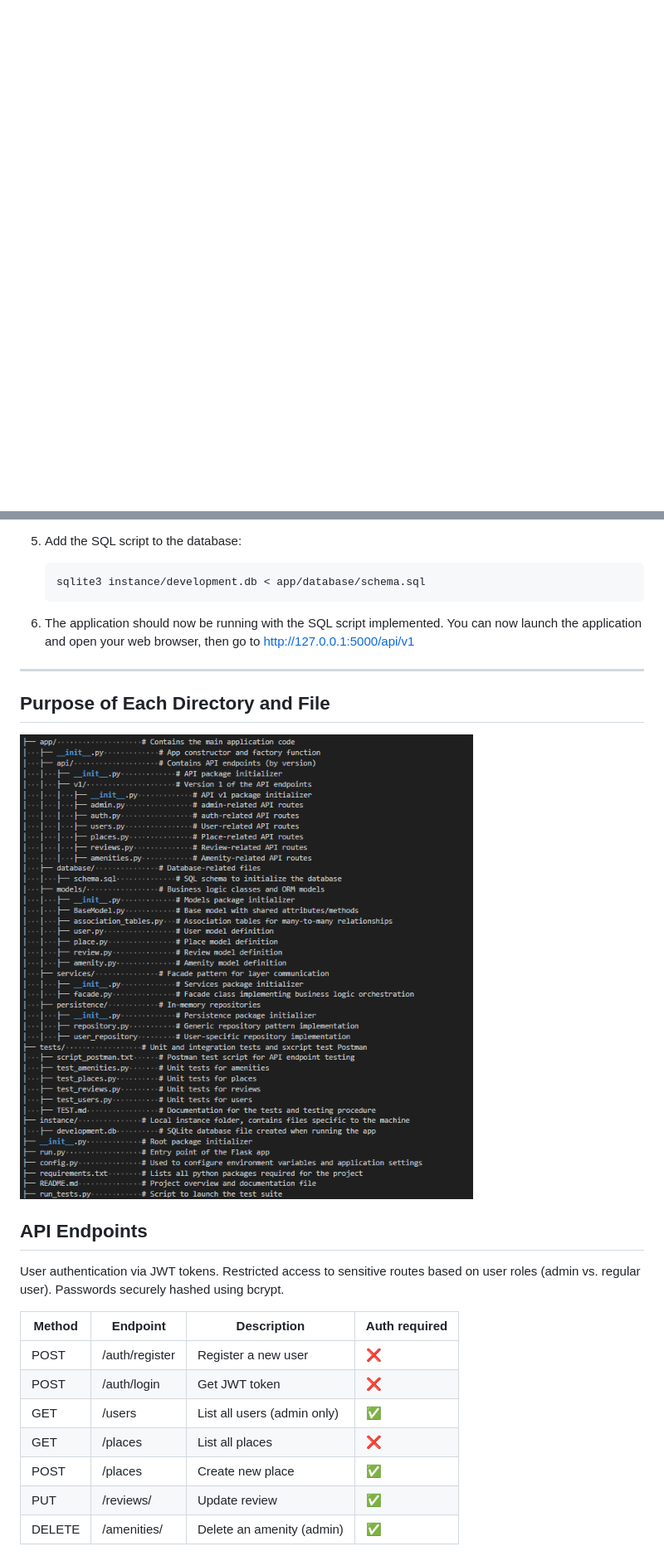
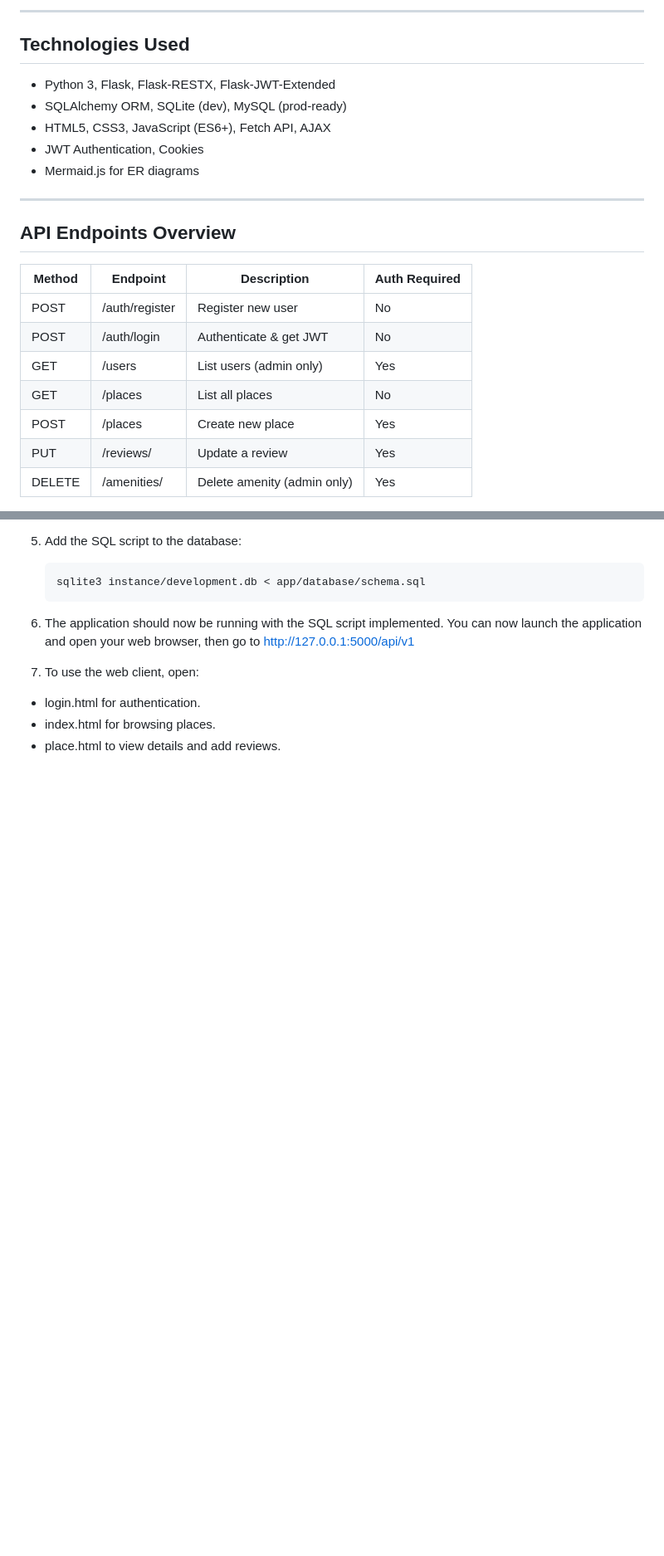
Before and after one commit to Timi-Holberton/holbertonschool-hbnb, a Markdown page: README.md, 2 parts joined by grey strips. Shown at 83% size. Rendered like a GitHub page; blank space fills up the shorter version.

```diff
--- a/README.md
+++ b/README.md
@@ -39,0 +67,24 @@ Clear separation of concerns across routes, models, and controllers.
+---
+
+## Technologies Used
+
+- Python 3, Flask, Flask-RESTX, Flask-JWT-Extended
+- SQLAlchemy ORM, SQLite (dev), MySQL (prod-ready)
+- HTML5, CSS3, JavaScript (ES6+), Fetch API, AJAX
+- JWT Authentication, Cookies
+- Mermaid.js for ER diagrams
+
+---
+
+## API Endpoints Overview
+
+| Method | Endpoint            | Description                      | Auth Required |
+|--------|---------------------|---------------------------------|---------------|
+| POST   | /auth/register      | Register new user               | No            |
+| POST   | /auth/login         | Authenticate & get JWT          | No            |
+| GET    | /users              | List users (admin only)         | Yes           |
+| GET    | /places             | List all places                 | No            |
+| POST   | /places             | Create new place                | Yes           |
+| PUT    | /reviews/<id>       | Update a review                 | Yes           |
+| DELETE | /amenities/<id>     | Delete amenity (admin only)     | Yes           |
+
@@ -65,27 +167,9 @@ Clear separation of concerns across routes, models, and controllers.
 
 6. The application should now be running with the SQL script implemented. You can now launch the application and open your web browser, then go to http://127.0.0.1:5000/api/v1
 
----
+7. To use the web client, open:
 
-## Purpose of Each Directory and File
+- login.html for authentication.
+- index.html for browsing places.
+- place.html to view details and add reviews.
 
-![Structure du projet](part3/structure.png)
-
-
-## API Endpoints
-
-User authentication via JWT tokens.
-Restricted access to sensitive routes based on user roles (admin vs. regular user).
-Passwords securely hashed using bcrypt.
-
-| Method | Endpoint           | Description                   | Auth required |
-|--------|--------------------|-------------------------------|---------------|
-| POST   | /auth/register     | Register a new user           | ❌            |
-| POST   | /auth/login        | Get JWT token                 | ❌            |
-| GET    | /users             | List all users (admin only)   | ✅            |
-| GET    | /places            | List all places               | ❌            |
-| POST   | /places            | Create new place              | ✅            |
-| PUT    | /reviews/<id>      | Update review                 | ✅            |
-| DELETE | /amenities/<id>    | Delete an amenity (admin)     | ✅            |
-
-
```
Also changed, not shown: other parts of README.md (+107 -135 lines).
